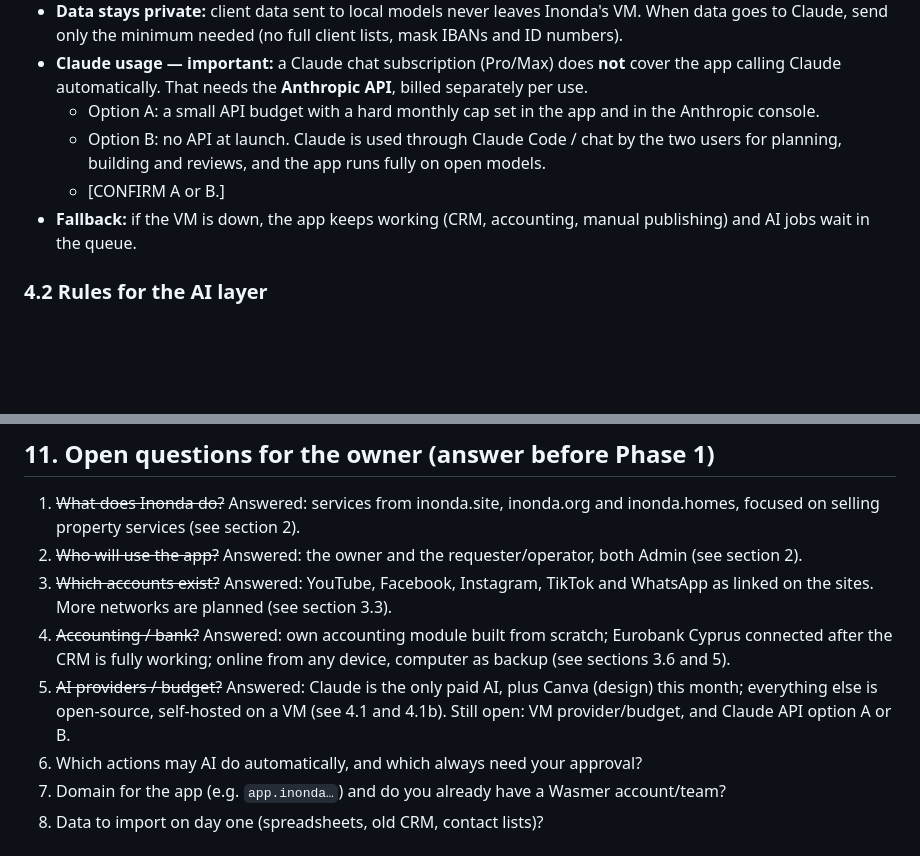
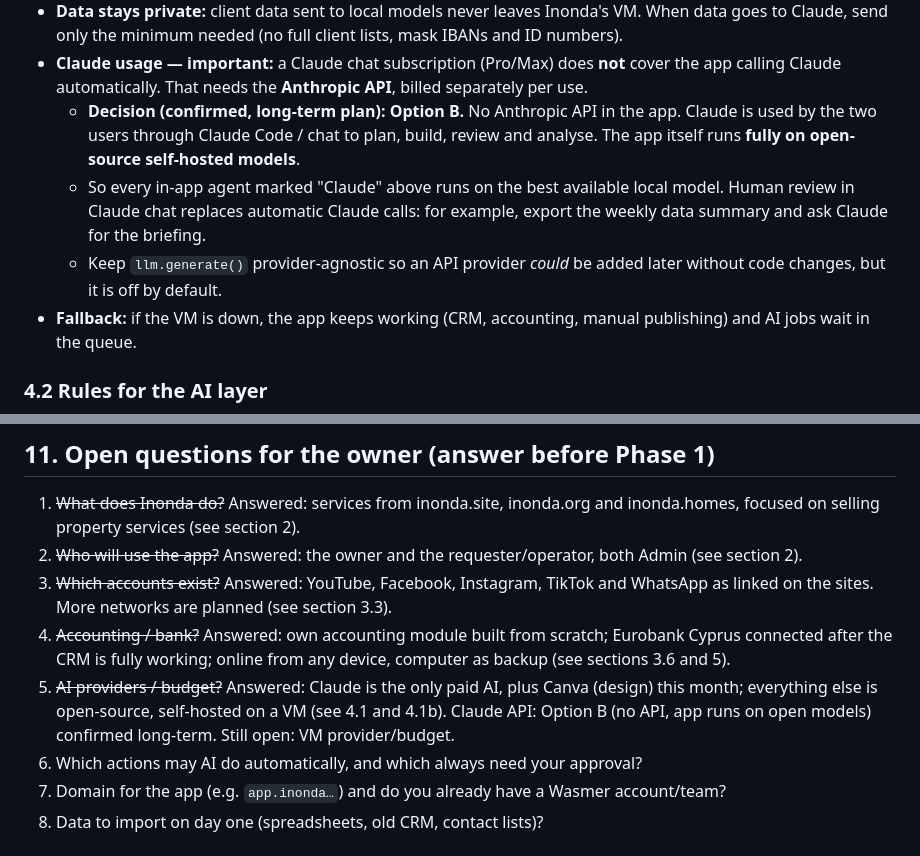
Before and after one commit to constapo/Inonda, a Markdown page: docs/crm-meta-prompt.md, 2 parts joined by grey strips. GitHub-like rendering; blank space fills up the shorter version.

Commit message:
Meta prompt: confirm option B, app runs on open models only
Co-Authored-By: Claude Opus 5.5 <noreply@anthropic.com>
Claude-Session: https://claude.ai/code/session_015RH7kC9JcXs6BRaDKEbG3h

```diff
--- a/docs/crm-meta-prompt.md
+++ b/docs/crm-meta-prompt.md
@@ -266,11 +266,14 @@ library for the Publisher.
 - **Claude usage — important:** a Claude chat subscription (Pro/Max) does **not** cover
   the app calling Claude automatically. That needs the **Anthropic API**, billed
   separately per use.
-  - Option A: a small API budget with a hard monthly cap set in the app and in the
-    Anthropic console.
-  - Option B: no API at launch. Claude is used through Claude Code / chat by the two
-    users for planning, building and reviews, and the app runs fully on open models.
-  - [CONFIRM A or B.]
+  - **Decision (confirmed, long-term plan): Option B.** No Anthropic API in the app.
+    Claude is used by the two users through Claude Code / chat to plan, build, review
+    and analyse. The app itself runs **fully on open-source self-hosted models**.
+  - So every in-app agent marked "Claude" above runs on the best available local model.
+    Human review in Claude chat replaces automatic Claude calls: for example, export
+    the weekly data summary and ask Claude for the briefing.
+  - Keep `llm.generate()` provider-agnostic so an API provider *could* be added later
+    without code changes, but it is off by default.
 - **Fallback:** if the VM is down, the app keeps working (CRM, accounting, manual
   publishing) and AI jobs wait in the queue.
 
@@ -413,7 +416,7 @@ Money stored as integer minor units + currency code. All times UTC, shown in use
 2. ~~Who will use the app?~~ Answered: the owner and the requester/operator, both Admin (see section 2).
 3. ~~Which accounts exist?~~ Answered: YouTube, Facebook, Instagram, TikTok and WhatsApp as linked on the sites. More networks are planned (see section 3.3).
 4. ~~Accounting / bank?~~ Answered: own accounting module built from scratch; Eurobank Cyprus connected after the CRM is fully working; online from any device, computer as backup (see sections 3.6 and 5).
-5. ~~AI providers / budget?~~ Answered: Claude is the only paid AI, plus Canva (design) this month; everything else is open-source, self-hosted on a VM (see 4.1 and 4.1b). Still open: VM provider/budget, and Claude API option A or B.
+5. ~~AI providers / budget?~~ Answered: Claude is the only paid AI, plus Canva (design) this month; everything else is open-source, self-hosted on a VM (see 4.1 and 4.1b). Claude API: Option B (no API, app runs on open models) confirmed long-term. Still open: VM provider/budget.
 6. Which actions may AI do automatically, and which always need your approval?
 7. Domain for the app (e.g. `app.inonda…`) and do you already have a Wasmer account/team?
 8. Data to import on day one (spreadsheets, old CRM, contact lists)?
```
